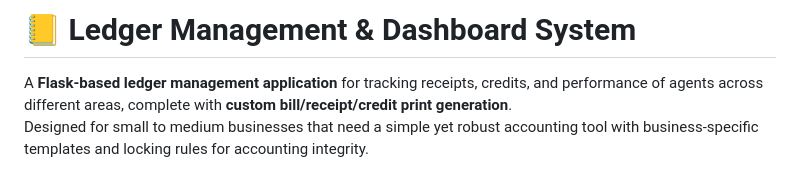
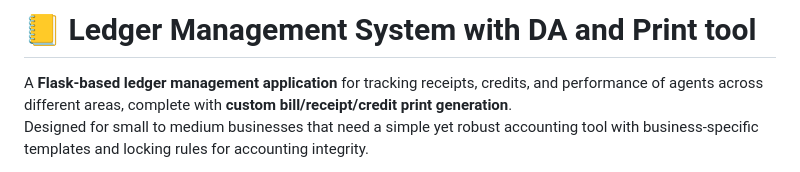
Before and after one commit to DhananjeyanMS/Ledger-Manager-and-Print-Tool-for-Journal-Business., a Markdown page: README.md, the part around the change. Drawn GitHub-style.

```diff
--- a/README.md
+++ b/README.md
@@ -1,4 +1,4 @@
-# 📒 Ledger Management & Dashboard System
+# 📒 Ledger Management System with DA and Print tool
 
 A **Flask-based ledger management application** for tracking receipts, credits, and performance of agents across different areas, complete with **custom bill/receipt/credit print generation**.
 Designed for small to medium businesses that need a simple yet robust accounting tool with business-specific templates and locking rules for accounting integrity.
```
